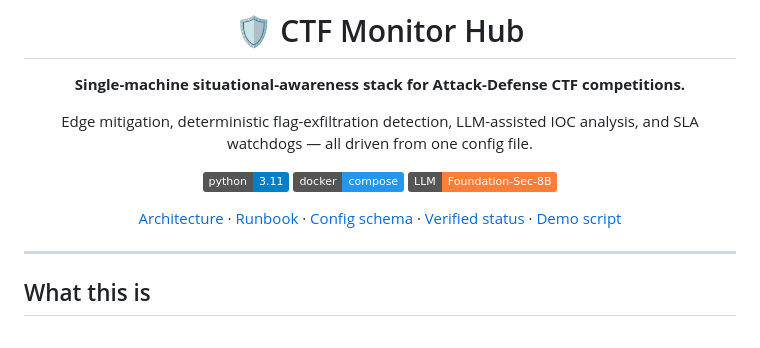
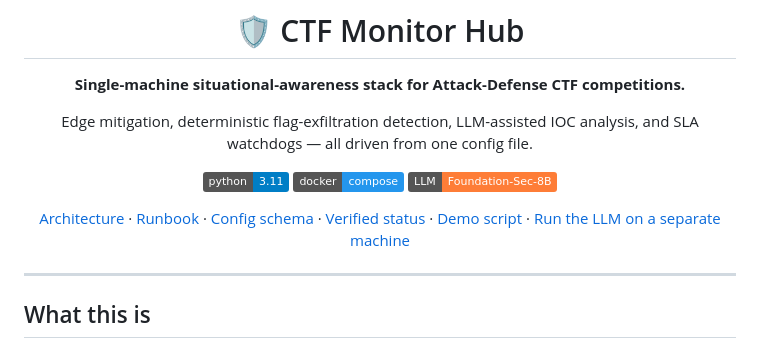
Before and after one commit to PoeenCy/llm-defense-setup, a Markdown page: README.md, the part around the change. Drawn GitHub-style; badges without logos.

Commit message:
Link docs/REMOTE_LLM.md from the README nav

```diff
--- a/README.md
+++ b/README.md
@@ -11,7 +11,7 @@ and SLA watchdogs — all driven from one config file.
 [![Docker Compose](https://img.shields.io/badge/docker-compose-2496ED?logo=docker&logoColor=white)](https://docs.docker.com/compose/)
 [![Ollama](https://img.shields.io/badge/LLM-Foundation--Sec--8B-orange)](https://huggingface.co/fdtn-ai/Foundation-Sec-8B)
 
-[Architecture](docs/ARCHITECTURE.md) · [Runbook](docs/RUNBOOK.md) · [Config schema](docs/SCHEMA.md) · [Verified status](docs/STATUS.md) · [Demo script](docs/DEMO.md)
+[Architecture](docs/ARCHITECTURE.md) · [Runbook](docs/RUNBOOK.md) · [Config schema](docs/SCHEMA.md) · [Verified status](docs/STATUS.md) · [Demo script](docs/DEMO.md) · [Run the LLM on a separate machine](docs/REMOTE_LLM.md)
 
 </div>
 
```
